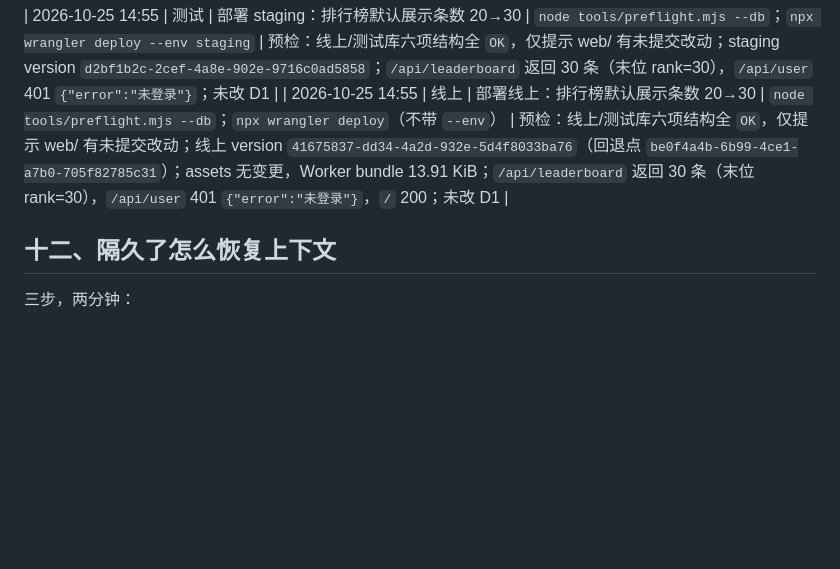
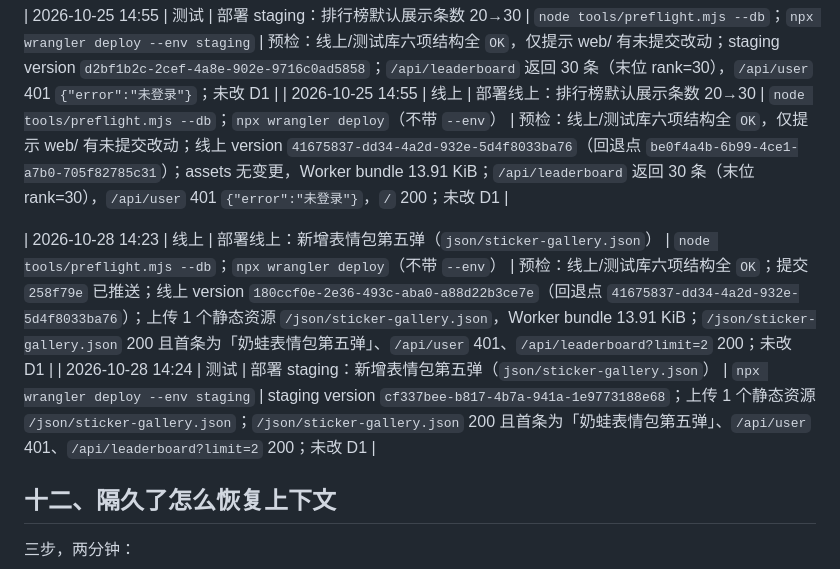
Before and after one commit to mqiu03099-dotcom/the-great-toad-color-challenge-web, a Markdown page: DEPLOY.md, the part around the change. Rendered like a GitHub page; blank space fills up the shorter version.

Commit message:
docs: 记录 2026-10-28 线上与测试发布

```diff
--- a/DEPLOY.md
+++ b/DEPLOY.md
@@ -173,6 +173,9 @@ node tools/preflight.mjs --db   # 额外只读核对线上/测试库结构（约
 | 2026-10-25 14:55 | 测试 | 部署 staging：排行榜默认展示条数 20→30 | `node tools/preflight.mjs --db`；`npx wrangler deploy --env staging` | 预检：线上/测试库六项结构全 `OK`，仅提示 web/ 有未提交改动；staging version `d2bf1b2c-2cef-4a8e-902e-9716c0ad5858`；`/api/leaderboard` 返回 30 条（末位 rank=30），`/api/user` 401 `{"error":"未登录"}`；未改 D1 |
 | 2026-10-25 14:55 | 线上 | 部署线上：排行榜默认展示条数 20→30 | `node tools/preflight.mjs --db`；`npx wrangler deploy`（不带 `--env`） | 预检：线上/测试库六项结构全 `OK`，仅提示 web/ 有未提交改动；线上 version `41675837-dd34-4a2d-932e-5d4f8033ba76`（回退点 `be0f4a4b-6b99-4ce1-a7b0-705f82785c31`）；assets 无变更，Worker bundle 13.91 KiB；`/api/leaderboard` 返回 30 条（末位 rank=30），`/api/user` 401 `{"error":"未登录"}`，`/` 200；未改 D1 |
 
+| 2026-10-28 14:23 | 线上 | 部署线上：新增表情包第五弹（`json/sticker-gallery.json`） | `node tools/preflight.mjs --db`；`npx wrangler deploy`（不带 `--env`） | 预检：线上/测试库六项结构全 `OK`；提交 `258f79e` 已推送；线上 version `180ccf0e-2e36-493c-aba0-a88d22b3ce7e`（回退点 `41675837-dd34-4a2d-932e-5d4f8033ba76`）；上传 1 个静态资源 `/json/sticker-gallery.json`，Worker bundle 13.91 KiB；`/json/sticker-gallery.json` 200 且首条为「奶蛙表情包第五弹」、`/api/user` 401、`/api/leaderboard?limit=2` 200；未改 D1 |
+| 2026-10-28 14:24 | 测试 | 部署 staging：新增表情包第五弹（`json/sticker-gallery.json`） | `npx wrangler deploy --env staging` | staging version `cf337bee-b817-4b7a-941a-1e9773188e68`；上传 1 个静态资源 `/json/sticker-gallery.json`；`/json/sticker-gallery.json` 200 且首条为「奶蛙表情包第五弹」、`/api/user` 401、`/api/leaderboard?limit=2` 200；未改 D1 |
+
 ## 十二、隔久了怎么恢复上下文
 
 三步，两分钟：
```
